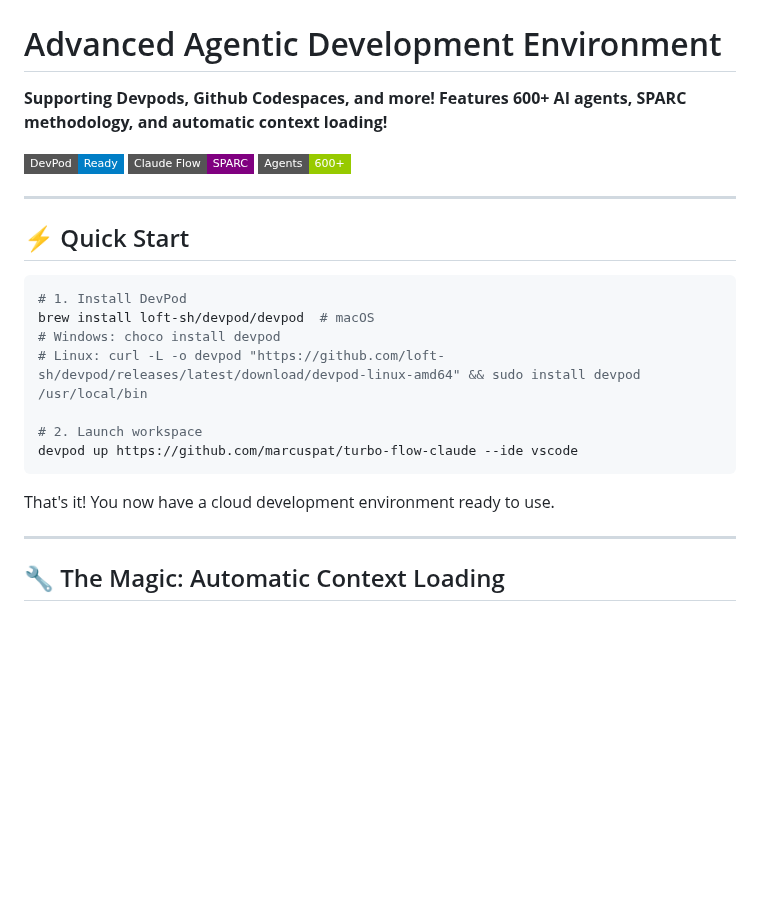
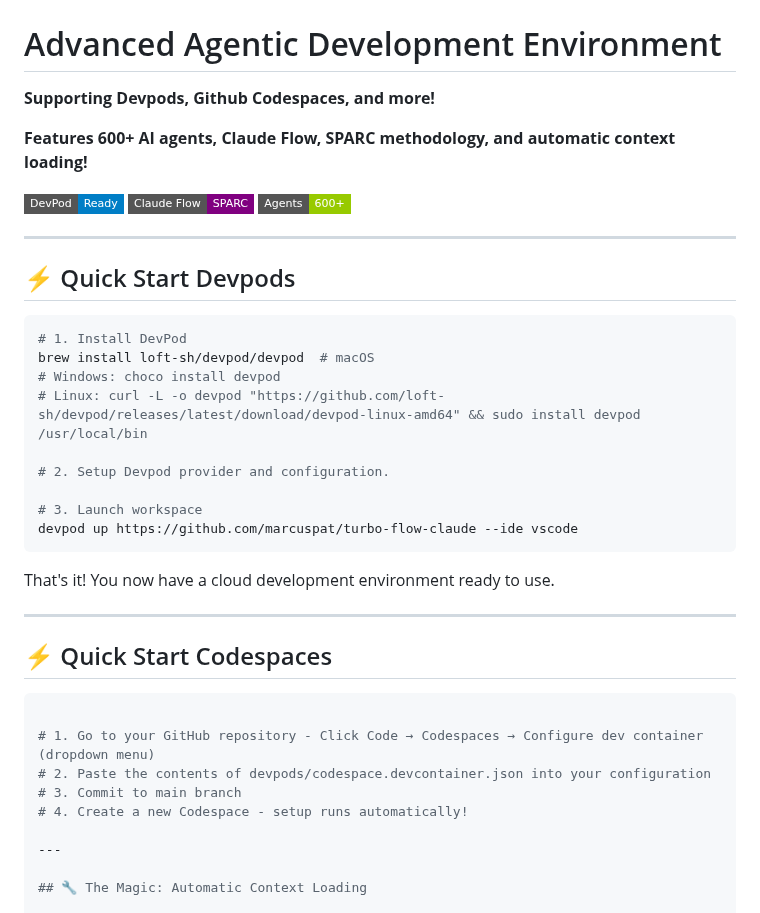
Before and after one commit to natea/bolo-redux, a Markdown page: README.md, the part around the change. Rendered like a GitHub page; badges without logos; blank space fills up the shorter version.

````diff
--- a/README.md
+++ b/README.md
@@ -1,13 +1,16 @@
 # 🚀 Turbo-Flow Claude v1.0.1 Alpha:
 # Advanced Agentic Development Environment
 
-**Supporting Devpods, Github Codespaces, and more! Features 600+ AI agents, SPARC methodology, and automatic context loading!**
+**Supporting Devpods, Github Codespaces, and more!**
+
+**Features 600+ AI agents, Claude Flow, SPARC methodology, and automatic context loading!**
+
 
 [![DevPod](https://img.shields.io/badge/DevPod-Ready-blue?style=flat-square)](https://devpod.sh) [![Claude Flow](https://img.shields.io/badge/Claude%20Flow-SPARC-purple?style=flat-square)](https://github.com/ruvnet/claude-flow) [![Agents](https://img.shields.io/badge/Agents-600+-green?style=flat-square)](https://github.com/ChrisRoyse/610ClaudeSubagents)
 
 ---
 
-## ⚡ Quick Start
+## ⚡ Quick Start Devpods
 
 ```bash
 # 1. Install DevPod
@@ -15,11 +18,24 @@ brew install loft-sh/devpod/devpod  # macOS
 # Windows: choco install devpod
 # Linux: curl -L -o devpod "https://github.com/loft-sh/devpod/releases/latest/download/devpod-linux-amd64" && sudo install devpod /usr/local/bin
 
-# 2. Launch workspace
+# 2. Setup Devpod provider and configuration.
+
+# 3. Launch workspace
 devpod up https://github.com/marcuspat/turbo-flow-claude --ide vscode
 ```
 
 That's it! You now have a cloud development environment ready to use.
+
+---
+
+## ⚡ Quick Start Codespaces
+
+```bash
+
+# 1. Go to your GitHub repository - Click Code → Codespaces → Configure dev container (dropdown menu)
+# 2. Paste the contents of devpods/codespace.devcontainer.json into your configuration
+# 3. Commit to main branch
+# 4. Create a new Codespace - setup runs automatically!
 
 ---
 
````
